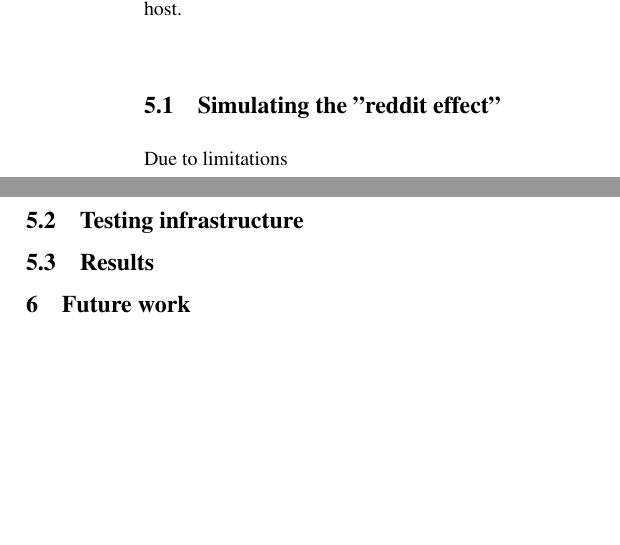
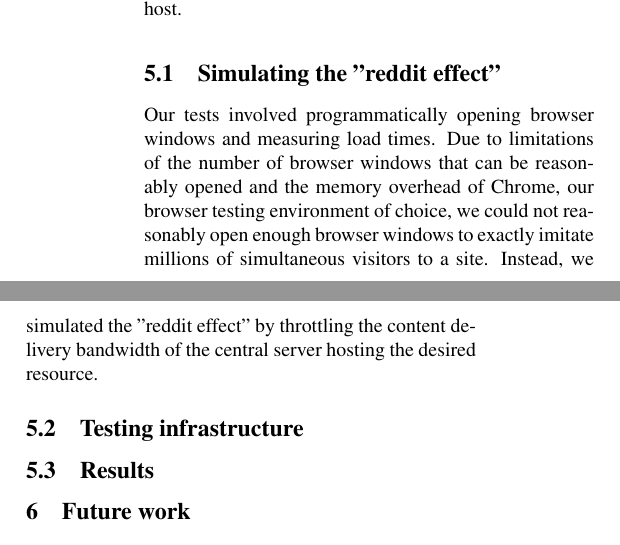
Before and after one commit to wwwiretap/zauberflote, a LaTeX paper (doc/paper/paper.tex): two parts of the columns of page 4 of 5, joined at a grey line, cut so that both start at the same text, the shorter picture padded with empty space. Compiled offline with pdfLaTeX.

Commit message:
started reddit section

```diff
--- a/doc/paper/paper.tex
+++ b/doc/paper/paper.tex
@@ -276,7 +276,12 @@ central site host.
 
 \subsection{Simulating the "reddit effect"}
 
-Due to limitations
+Our tests involved programmatically opening browser windows and measuring load times.
+Due to limitations of the number of browser windows that can be reasonably opened
+and the memory overhead of Chrome, our browser testing environment of choice, we could
+not reasonably open enough browser windows to exactly imitate millions of simultaneous
+visitors to a site. Instead, we simulated the "reddit effect" by throttling the content delivery
+bandwidth of the central server hosting the desired resource.
 
 \subsection{Testing infrastructure}
 
```
Also changed, not shown: doc/paper/paper.tex (2 more changed lines).
